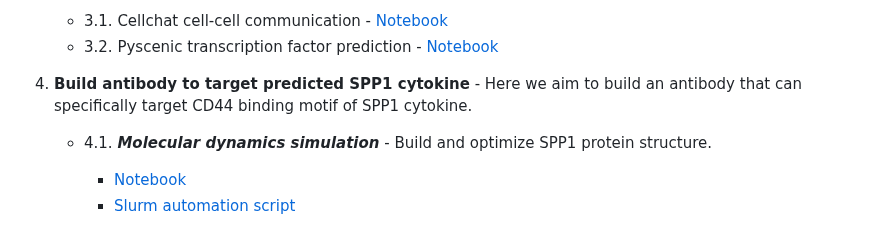
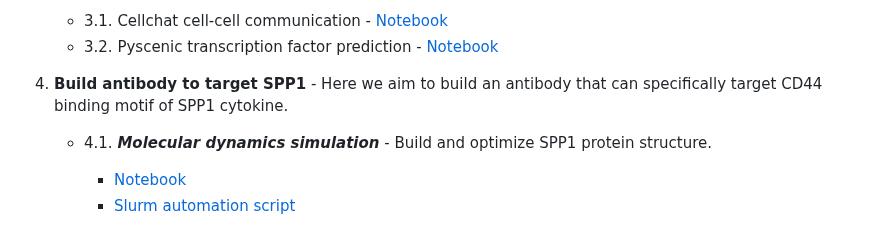
Before and after one commit to Sashoss/Pediatric_Immuno-Oncology, a Markdown page: README.md, the part around the change. Drawn GitHub-style.

Commit message:
added workflow details in readme

```diff
--- a/README.md
+++ b/README.md
@@ -31,7 +31,7 @@ Given the high mortality rate of pHGG, multiple labs around the world are making
    - 3.1. Cellchat cell-cell communication - [Notebook](Notebook/Step7_Cellchat/run_cellchat.ipynb)
    - 3.2. Pyscenic transcription factor prediction - [Notebook](Notebook/Step8_Pyscenic/pyscenic_plots.ipynb)
 
-4. <b>Build antibody to target predicted SPP1 cytokine</b> - Here we aim to build an antibody that can specifically target CD44 binding motif of SPP1 cytokine.
+4. <b>Build antibody to target SPP1</b> - Here we aim to build an antibody that can specifically target CD44 binding motif of SPP1 cytokine.
 
    - 4.1. <i><b>Molecular dynamics simulation</b></i> - Build and optimize SPP1 protein structure.
       - [Notebook](Notebook/Step9_SPP1_Molecular_Dynamics/simulate.ipynb)
```
